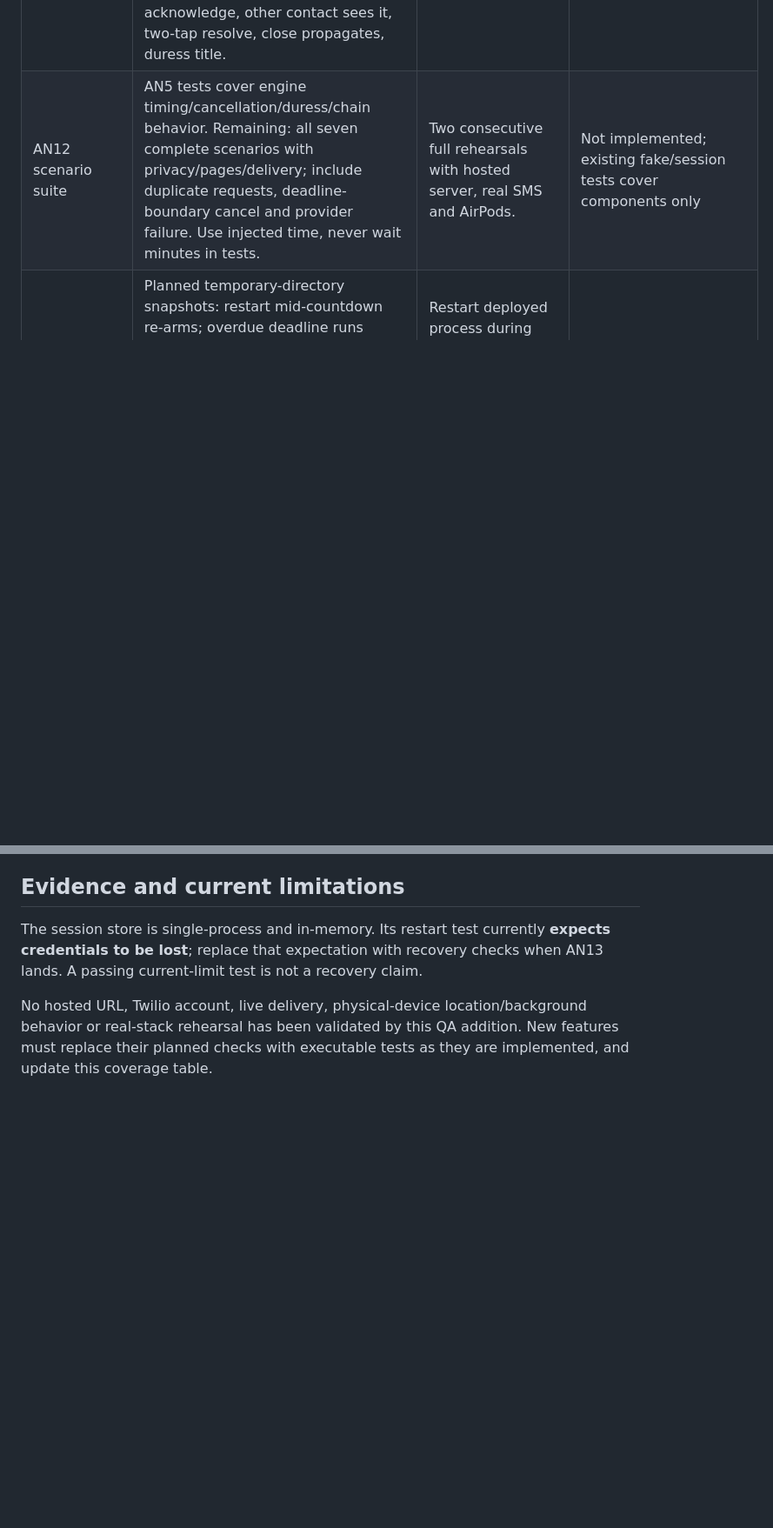
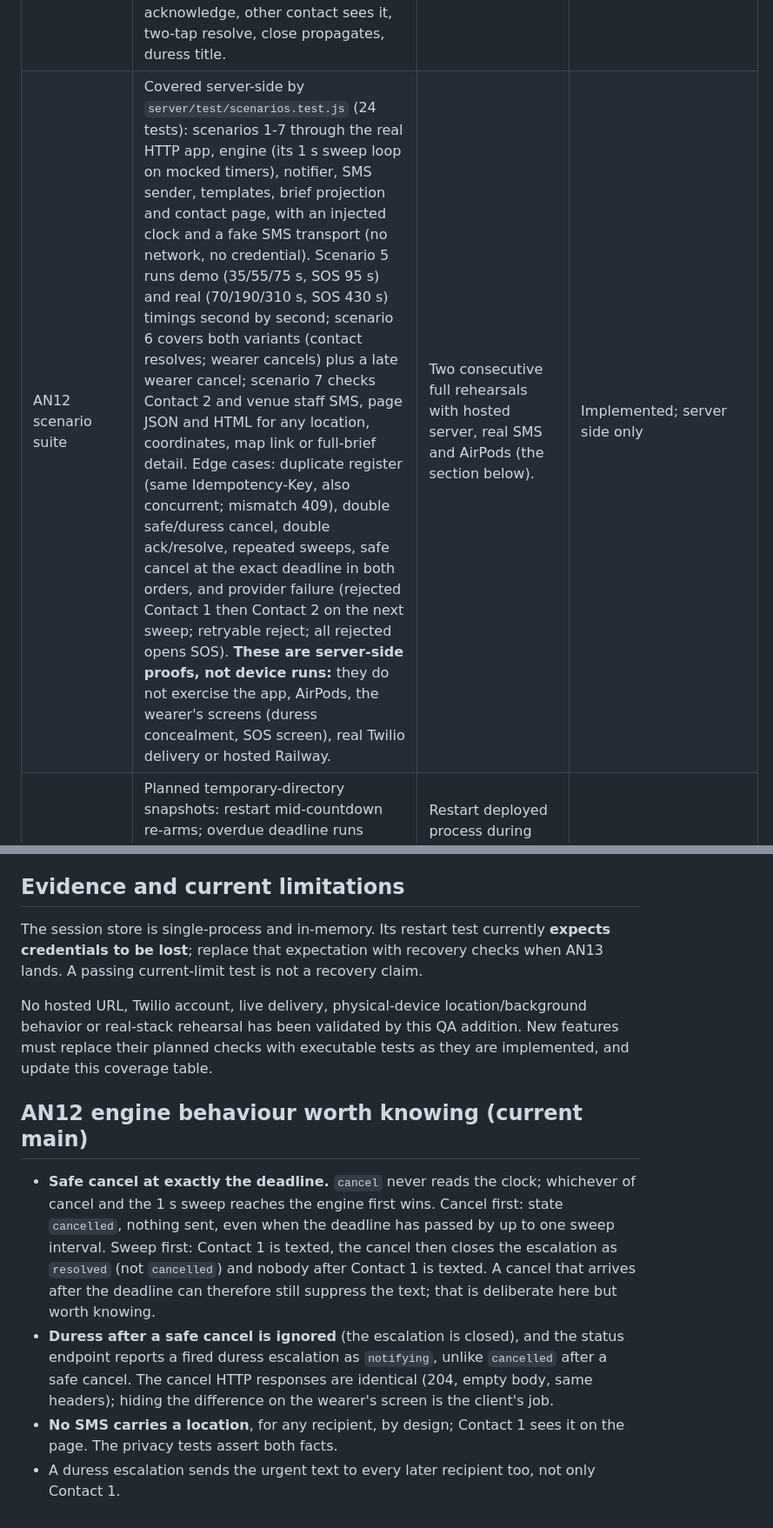
Before and after one commit to Mosesml/HTV-Project, a Markdown page: docs/andy-qa.md, 2 parts joined by grey strips. Shown at 87% size. Drawn GitHub-style; blank space fills up the shorter version.

Commit message:
docs(andy): record AN12 scenario suite coverage and engine boundary behaviour
Co-Authored-By: Claude Sonnet 5.5 <noreply@anthropic.com>

```diff
--- a/docs/andy-qa.md
+++ b/docs/andy-qa.md
@@ -29,7 +29,7 @@ This is our merge procedure. The workflow runs on `main`, `andy/**`, and PRs, bu
 | AN9 log/facts | Planned append order and JSON roundtrip; canned log yields expected last activity, trigger and unanswered count; nil facts handled; old sessions do not leak into new ones; failed disk writes surfaced; logs contain no PINs, tokens or secrets. | Relaunch and inspect saved session history using synthetic data. | Not implemented |
 | AN10 location | Planned injected location provider: zero requests while idle/monitoring; one request on check-in; updates only while escalated; stop on resolve/end; denied permission and unavailable/stale/inaccurate readings handled without blocking escalation. | Physical iPhone network/location logs confirm no fixes outside allowed states, including locked screen and permission denied. | Not implemented |
 | AN11 contact page | Automated over HTTP: a link is dead until its recipient is notified and every dead link (malformed, unknown, early, wrong method, other path, deleted session) answers identically; shell is neutral, static, CSP-locked and byte-identical for normal and duress; `/data` filtered per recipient (full vs reduced, location only when permitted, names only for full); minutes-since from the server clock; ack stops the chain, is idempotent and acts only as its own recipient; resolve closes for the wearer, 403 without canResolve changes nothing, ack after resolve does not reopen; wearer cancel closes the page; duress mode with no call affordance; assets safe from traversal; the script never writes markup; view-model tests incl. unsafe map links. Mutation-checked (early links, variant handling). Driven in real Chrome over DevTools: poll, acknowledge, other contact sees it, two-tap resolve, close propagates, duress title. | Ack and resolve from a real phone reach the wearer's Alert screen within 5 s; full/reduced pages side by side; duress on a real contact phone. | Server, page and browser flow automated now; real-phone checks wait on SMS delivery (AN3) and hosting (AN1)
-| AN12 scenario suite | AN5 tests cover engine timing/cancellation/duress/chain behavior. Remaining: all seven complete scenarios with privacy/pages/delivery; include duplicate requests, deadline-boundary cancel and provider failure. Use injected time, never wait minutes in tests. | Two consecutive full rehearsals with hosted server, real SMS and AirPods. | Not implemented; existing fake/session tests cover components only |
+| AN12 scenario suite | Covered server-side by `server/test/scenarios.test.js` (24 tests): scenarios 1-7 through the real HTTP app, engine (its 1 s sweep loop on mocked timers), notifier, SMS sender, templates, brief projection and contact page, with an injected clock and a fake SMS transport (no network, no credential). Scenario 5 runs demo (35/55/75 s, SOS 95 s) and real (70/190/310 s, SOS 430 s) timings second by second; scenario 6 covers both variants (contact resolves; wearer cancels) plus a late wearer cancel; scenario 7 checks Contact 2 and venue staff SMS, page JSON and HTML for any location, coordinates, map link or full-brief detail. Edge cases: duplicate register (same Idempotency-Key, also concurrent; mismatch 409), double safe/duress cancel, double ack/resolve, repeated sweeps, safe cancel at the exact deadline in both orders, and provider failure (rejected Contact 1 then Contact 2 on the next sweep; retryable reject; all rejected opens SOS). **These are server-side proofs, not device runs:** they do not exercise the app, AirPods, the wearer's screens (duress concealment, SOS screen), real Twilio delivery or hosted Railway. | Two consecutive full rehearsals with hosted server, real SMS and AirPods (the section below). | Implemented; server side only |
 | AN13 recovery | Planned temporary-directory snapshots: restart mid-countdown re-arms; overdue deadline runs once; completed sends do not repeat; cancelled/resolved state stays closed; corrupt/partial snapshot errors visible; `/a/*` rate limits return 429 and recover after window. | Restart deployed process during countdown; verify one expected notification and retained permissions. | Not implemented |
 | AN14 all-clear | Planned late safe cancel sends all-clear once to already-notified recipients, not untouched recipients; duplicate cancel/reconnect produces no duplicate; retries use AN6 policy; predeadline cancel sends nothing; duress never produces safe all-clear. | Nod offline, reconnect after first alert, observe all-clear and stopped ladder. | Not implemented |
 
@@ -56,3 +58,10 @@ First real-stack run, 2026-10-17, hosted server plus real SMS to two phones: sce
 The session store is single-process and in-memory. Its restart test currently **expects credentials to be lost**; replace that expectation with recovery checks when AN13 lands. A passing current-limit test is not a recovery claim.
 
 No hosted URL, Twilio account, live delivery, physical-device location/background behavior or real-stack rehearsal has been validated by this QA addition. New features must replace their planned checks with executable tests as they are implemented, and update this coverage table.
+
+## AN12 engine behaviour worth knowing (current main)
+
+- **Safe cancel at exactly the deadline.** `cancel` never reads the clock; whichever of cancel and the 1 s sweep reaches the engine first wins. Cancel first: state `cancelled`, nothing sent, even when the deadline has passed by up to one sweep interval. Sweep first: Contact 1 is texted, the cancel then closes the escalation as `resolved` (not `cancelled`) and nobody after Contact 1 is texted. A cancel that arrives after the deadline can therefore still suppress the text; that is deliberate here but worth knowing.
+- **Duress after a safe cancel is ignored** (the escalation is closed), and the status endpoint reports a fired duress escalation as `notifying`, unlike `cancelled` after a safe cancel. The cancel HTTP responses are identical (204, empty body, same headers); hiding the difference on the wearer's screen is the client's job.
+- **No SMS carries a location**, for any recipient, by design; Contact 1 sees it on the page. The privacy tests assert both facts.
+- A duress escalation sends the urgent text to every later recipient too, not only Contact 1.
```
Also changed, not shown: other parts of docs/andy-qa.md (+2 -0 lines), docs/andy-work-order-handoff.md (+2 -0 lines).
